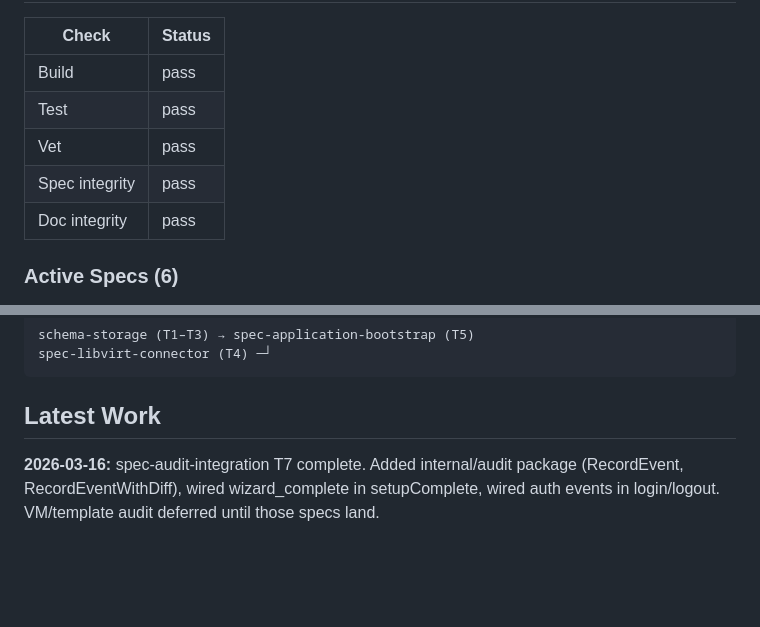
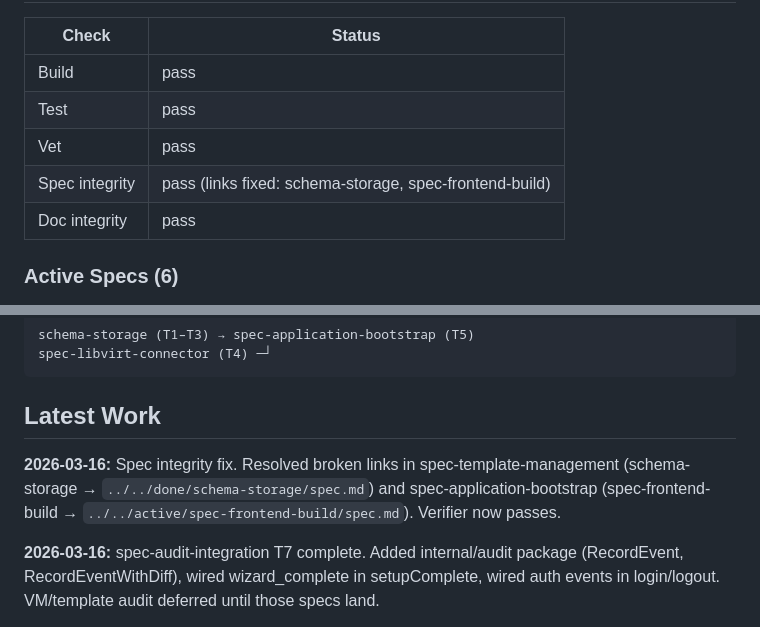
Before and after one commit to Rethunk-AI/kui, a Markdown page: TODO.md, 2 parts joined by grey strips. Rendered like a GitHub page; blank space fills up the shorter version.

Commit message:
docs(todo): update verified current state and latest work
Reflect spec integrity pass after link fixes. Add session note for
Continue TODO flow.

```diff
--- a/TODO.md
+++ b/TODO.md
@@ -11,7 +11,7 @@
 | Build | pass |
 | Test | pass |
 | Vet | pass |
-| Spec integrity | pass |
+| Spec integrity | pass (links fixed: schema-storage, spec-frontend-build) |
 | Doc integrity | pass |
 
 ### Active Specs (6)
@@ -121,6 +121,8 @@ spec-libvirt-connector (T4) ─┘
 
 ## Latest Work
 
+**2026-03-16:** Spec integrity fix. Resolved broken links in spec-template-management (schema-storage → `../../done/schema-storage/spec.md`) and spec-application-bootstrap (spec-frontend-build → `../../active/spec-frontend-build/spec.md`). Verifier now passes.
+
 **2026-03-16:** spec-audit-integration T7 complete. Added internal/audit package (RecordEvent, RecordEventWithDiff), wired wizard_complete in setupComplete, wired auth events in login/logout. VM/template audit deferred until those specs land.
 
 **2026-03-16:** spec-vm-lifecycle-create T8a started. Added discovery endpoints: GET /api/hosts/{host_id}/pools, GET /api/hosts/{host_id}/pools/{pool_name}/volumes, GET /api/hosts/{host_id}/networks. Per spec §9.3.
```
Also changed, not shown: other parts of TODO.md (+1 -1 lines).
